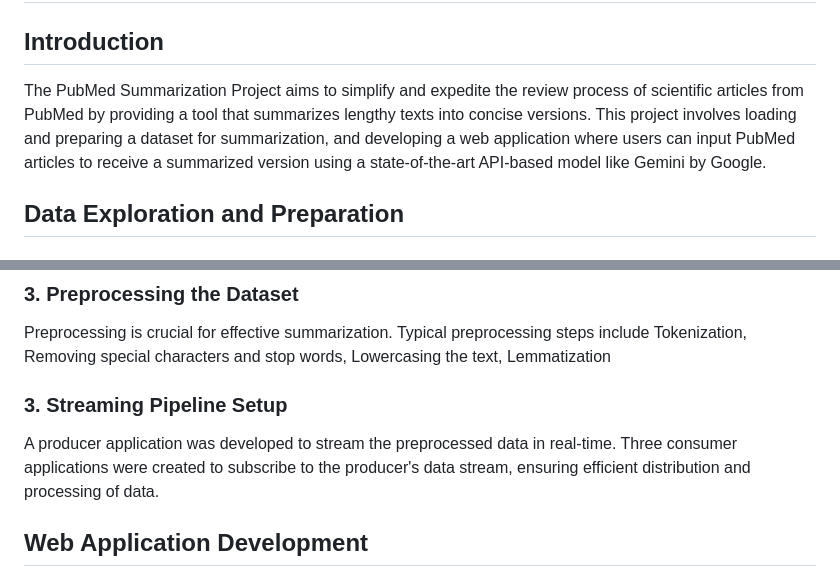
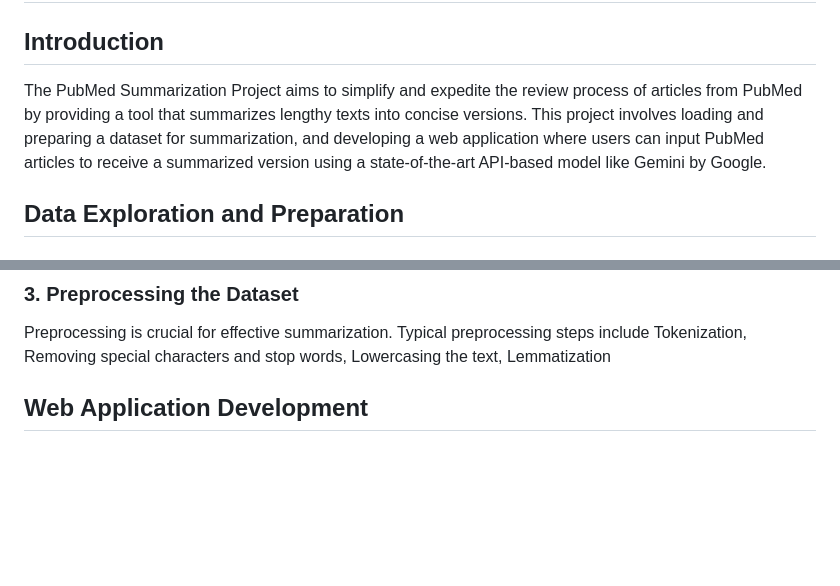
Before and after one commit to moiztanvir/Text-Summarization-of-PubMed-Articles-Using-Gemini-API, a Markdown page: README.md, 2 parts joined by grey strips. Rendered like a GitHub page; blank space fills up the shorter version.

```diff
--- a/README.md
+++ b/README.md
@@ -2,7 +2,7 @@
 
 ## Introduction
 
-The PubMed Summarization Project aims to simplify and expedite the review process of scientific articles from PubMed by providing a tool that summarizes lengthy texts into concise versions. This project involves loading and preparing a dataset for summarization, and developing a web application where users can input PubMed articles to receive a summarized version using a state-of-the-art API-based model like Gemini by Google.
+The PubMed Summarization Project aims to simplify and expedite the review process of articles from PubMed by providing a tool that summarizes lengthy texts into concise versions. This project involves loading and preparing a dataset for summarization, and developing a web application where users can input PubMed articles to receive a summarized version using a state-of-the-art API-based model like Gemini by Google.
 
 ## Data Exploration and Preparation
 
@@ -17,10 +17,6 @@ This step helps us identify key components such as article text, summary, and an
 ### 3. Preprocessing the Dataset
 
 Preprocessing is crucial for effective summarization. Typical preprocessing steps include Tokenization, Removing special characters and stop words, Lowercasing the text, Lemmatization
-
-### 3. Streaming Pipeline Setup
-
-A producer application was developed to stream the preprocessed data in real-time. Three consumer applications were created to subscribe to the producer's data stream, ensuring efficient distribution and processing of data.
 
 ## Web Application Development
 
```
Also changed, not shown: other parts of README.md (+3 -0 lines).
